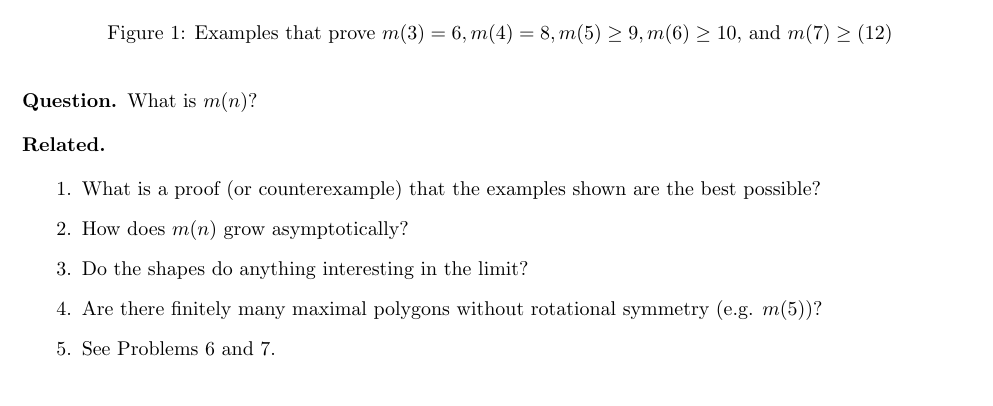
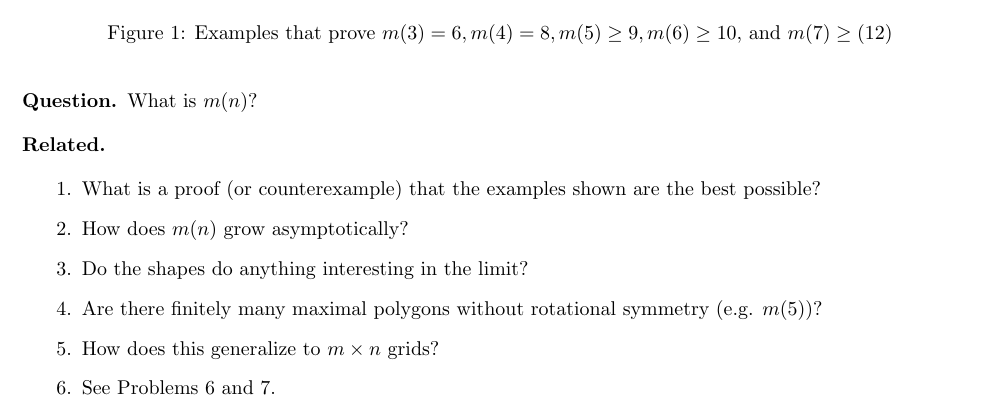
Before and after one commit to peterkagey/OpenishProblems, a LaTeX document (008_problem.tex): part of the page, cut so that both start at the same text. Compiled offline with pdfLaTeX.

Commit message:
Additional question on problem 8.

```diff
--- a/008_problem.tex
+++ b/008_problem.tex
@@ -53,6 +53,7 @@
   \item How does $m(n)$ grow asymptotically?
   \item Do the shapes do anything interesting in the limit?
   \item Are there finitely many maximal polygons without rotational symmetry (e.g. $m(5)$)?
+  \item How does this generalize to $m \times n$ grids?
   \item See Problems 6 and 7.
 \end{related}
 
```
Also changed, not shown: 008_problem.pdf.
